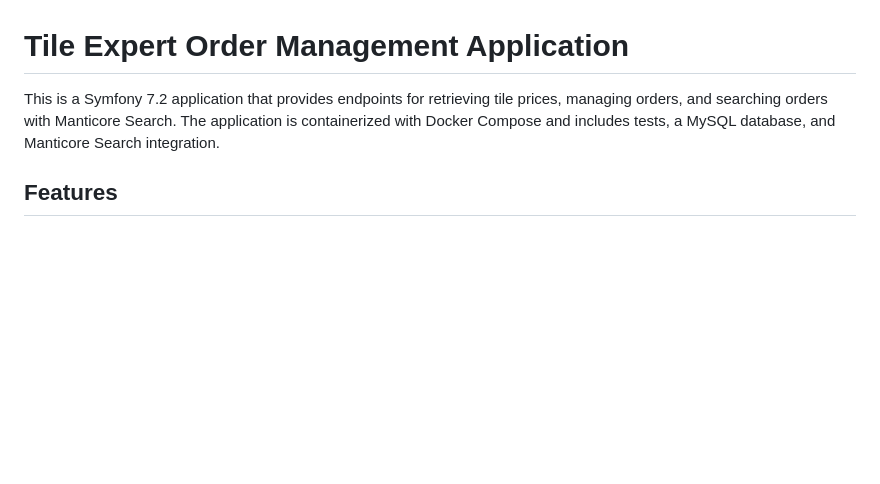
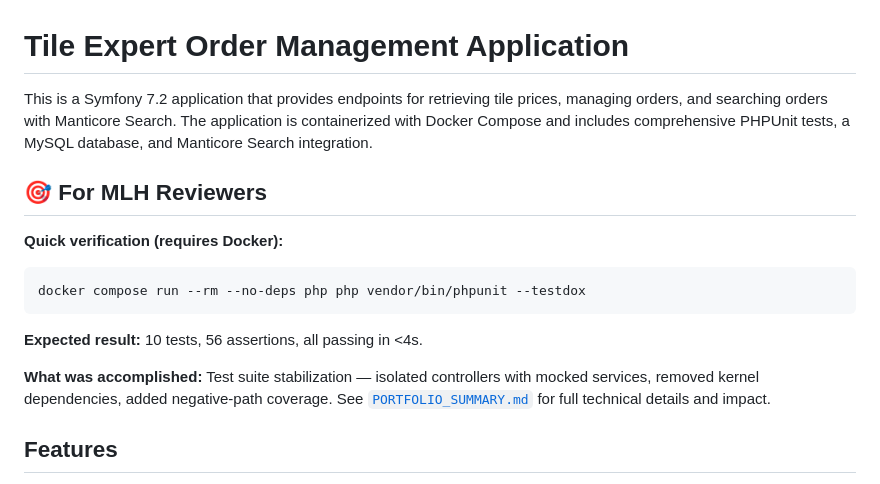
Before and after one commit to Vimpil/tileExpertMiddlePHPtestTask, a Markdown page: README.MD, the part around the change. GitHub-like rendering; blank space fills up the shorter version.

Commit message:
Update README with recruiter-friendly MLH verification section

````diff
--- a/README.MD
+++ b/README.MD
@@ -1,6 +1,17 @@
 # Tile Expert Order Management Application
 
-This is a Symfony 7.2 application that provides endpoints for retrieving tile prices, managing orders, and searching orders with Manticore Search. The application is containerized with Docker Compose and includes tests, a MySQL database, and Manticore Search integration.
+This is a Symfony 7.2 application that provides endpoints for retrieving tile prices, managing orders, and searching orders with Manticore Search. The application is containerized with Docker Compose and includes comprehensive PHPUnit tests, a MySQL database, and Manticore Search integration.
+
+## 🎯 For MLH Reviewers
+
+**Quick verification (requires Docker):**
+```bash
+docker compose run --rm --no-deps php php vendor/bin/phpunit --testdox
+```
+
+**Expected result:** 10 tests, 56 assertions, all passing in <4s.
+
+**What was accomplished:** Test suite stabilization — isolated controllers with mocked services, removed kernel dependencies, added negative-path coverage. See [`PORTFOLIO_SUMMARY.md`](PORTFOLIO_SUMMARY.md) for full technical details and impact.
 
 ## Features
 
````
